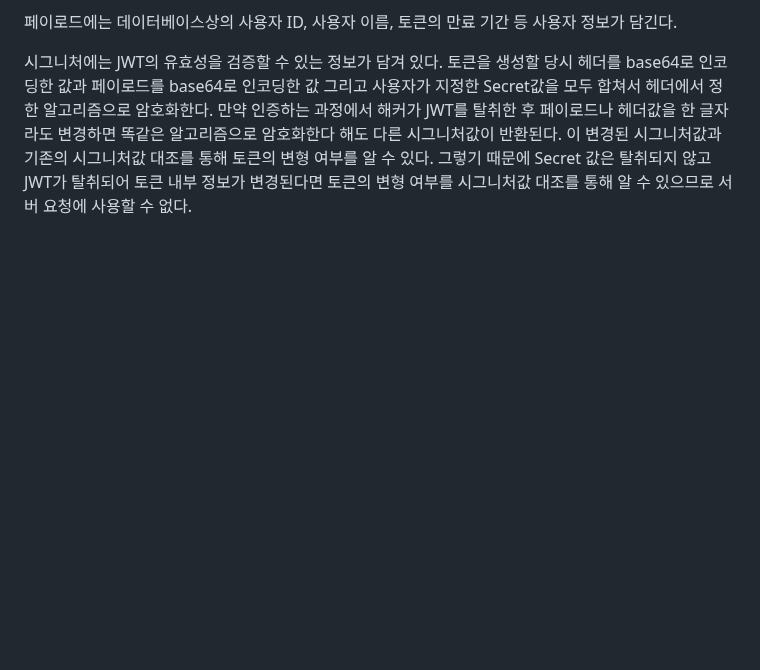
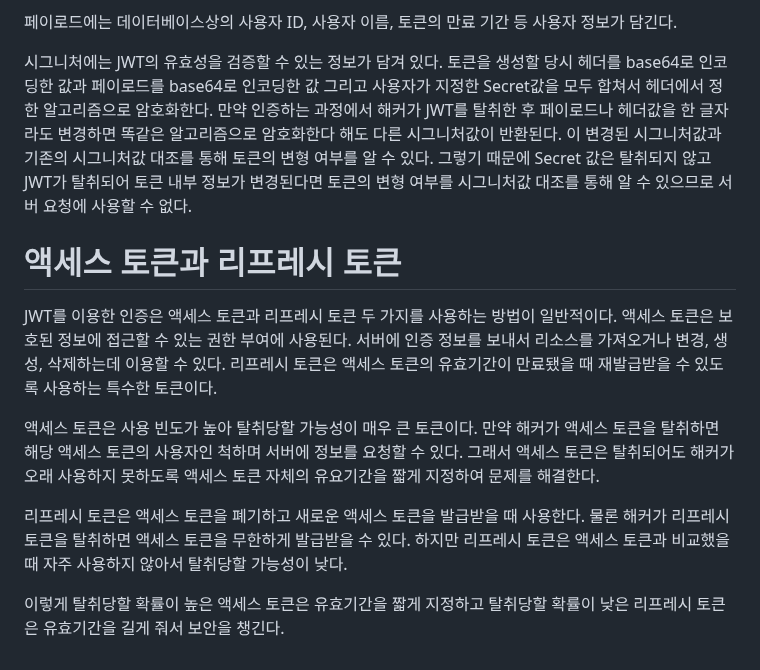
Before and after one commit to akm4545/Flutter-Programming, a Markdown page: chapter21/README.MD, the part around the change. Rendered like a GitHub page; blank space fills up the shorter version.

Commit message:
chapter21

```diff
--- a/chapter21/README.MD
+++ b/chapter21/README.MD
@@ -77,3 +77,19 @@ base64로 인코딩한 값 그리고 사용자가 지정한 Secret값을 모두
 반환된다. 이 변경된 시그니처값과 기존의 시그니처값 대조를 통해 토큰의 변형 여부를 알 수 있다. 그렇기 때문에 Secret 값은
 탈취되지 않고 JWT가 탈취되어 토큰 내부 정보가 변경된다면 토큰의 변형 여부를 시그니처값 대조를 통해 알 수 있으므로 서버
 요청에 사용할 수 없다.
+
+# **액세스 토큰과 리프레시 토큰**
+JWT를 이용한 인증은 액세스 토큰과 리프레시 토큰 두 가지를 사용하는 방법이 일반적이다. 액세스 토큰은 보호된 정보에 접근할
+수 있는 권한 부여에 사용된다. 서버에 인증 정보를 보내서 리소스를 가져오거나 변경, 생성, 삭제하는데 이용할 수 있다.
+리프레시 토큰은 액세스 토큰의 유효기간이 만료됐을 때 재발급받을 수 있도록 사용하는 특수한 토큰이다.
+
+액세스 토큰은 사용 빈도가 높아 탈취당할 가능성이 매우 큰 토큰이다. 만약 해커가 액세스 토큰을 탈취하면 해당 액세스 토큰의
+사용자인 척하며 서버에 정보를 요청할 수 있다. 그래서 액세스 토큰은 탈취되어도 해커가 오래 사용하지 못하도록 액세스 토큰
+자체의 유요기간을 짧게 지정하여 문제를 해결한다.
+
+리프레시 토큰은 액세스 토큰을 폐기하고 새로운 액세스 토큰을 발급받을 때 사용한다. 물론 해커가 리프레시 토큰을 탈취하면
+액세스 토큰을 무한하게 발급받을 수 있다. 하지만 리프레시 토큰은 액세스 토큰과 비교했을 때 자주 사용하지 않아서 탈취당할
+가능성이 낮다.
+
+이렇게 탈취당할 확률이 높은 액세스 토큰은 유효기간을 짧게 지정하고 탈취당할 확률이 낮은 리프레시 토큰은 유효기간을 길게
+줘서 보안을 챙긴다.
```
